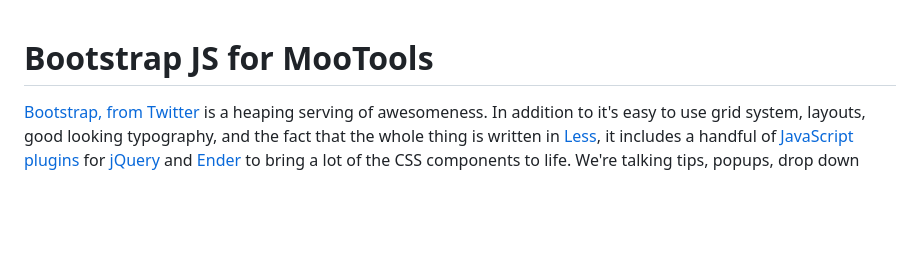
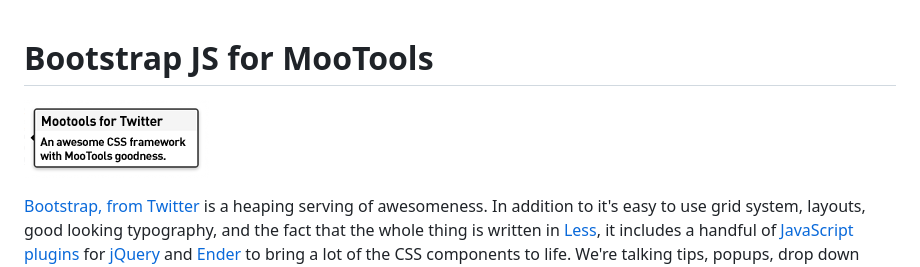
Before and after one commit to anutron/mootools-bootstrap, a Markdown page: README.md, the part around the change. Rendered like a GitHub page; pictures changed too: screen.png (added); blank space fills up the shorter version.

Commit message:
adding screen image for mootools forge

```diff
--- a/README.md
+++ b/README.md
@@ -1,4 +1,6 @@
 # Bootstrap JS for MooTools
+
+![Screenshot](https://github.com/anutron/mootools-bootstrap/raw/master/screen.png)
 
 [Bootstrap, from Twitter](http://twitter.github.com/bootstrap/) is a heaping serving of awesomeness. In addition to it's easy to use grid system, layouts, good looking typography, and the fact that the whole thing is written in [Less](http://lesscss.org), it includes a handful of [JavaScript plugins](http://twitter.github.com/bootstrap/javascript.html) for [jQuery](http://jquery.com/) and [Ender](http://ender.no.de/) to bring a lot of the CSS components to life. We're talking tips, popups, drop down menus and more.
 
```
